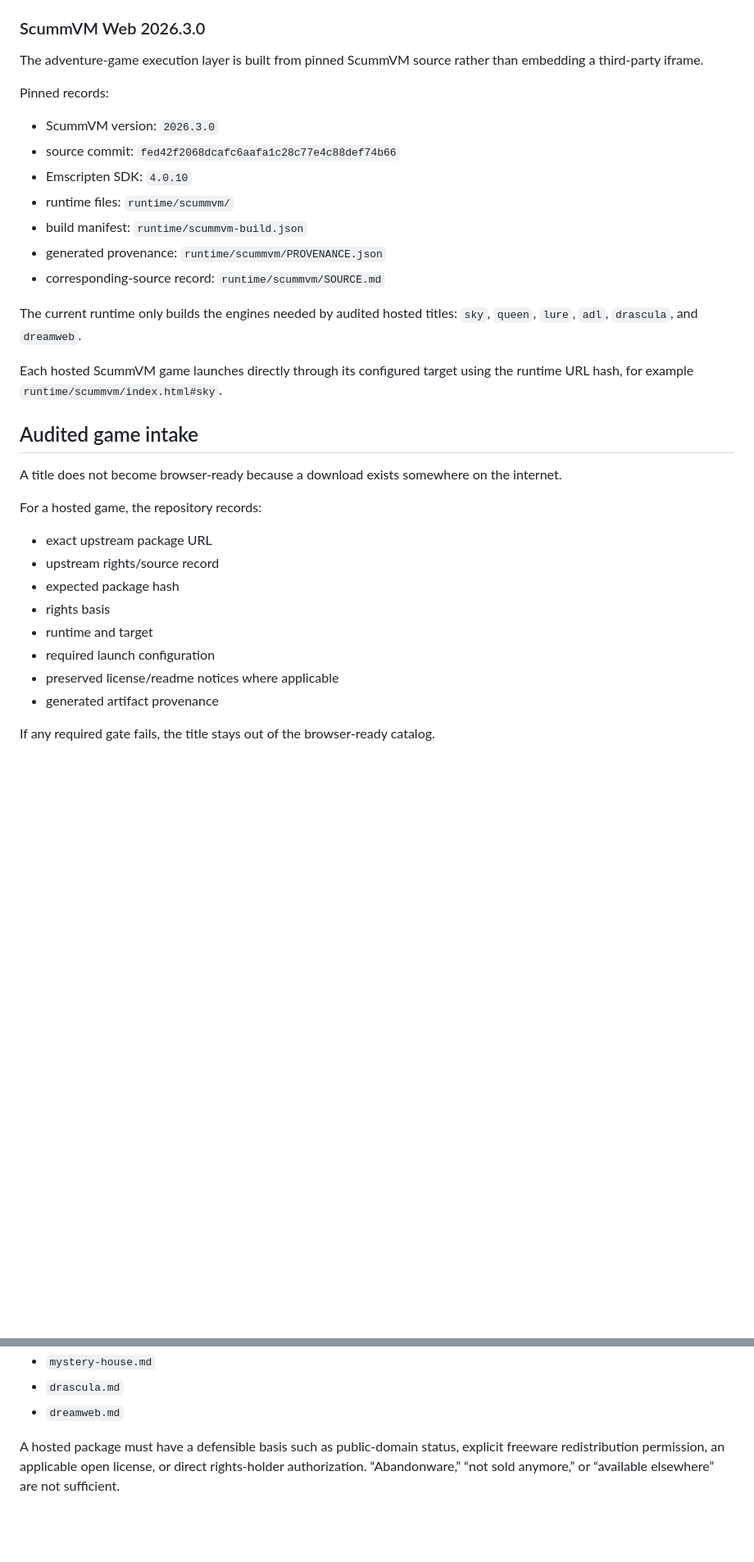
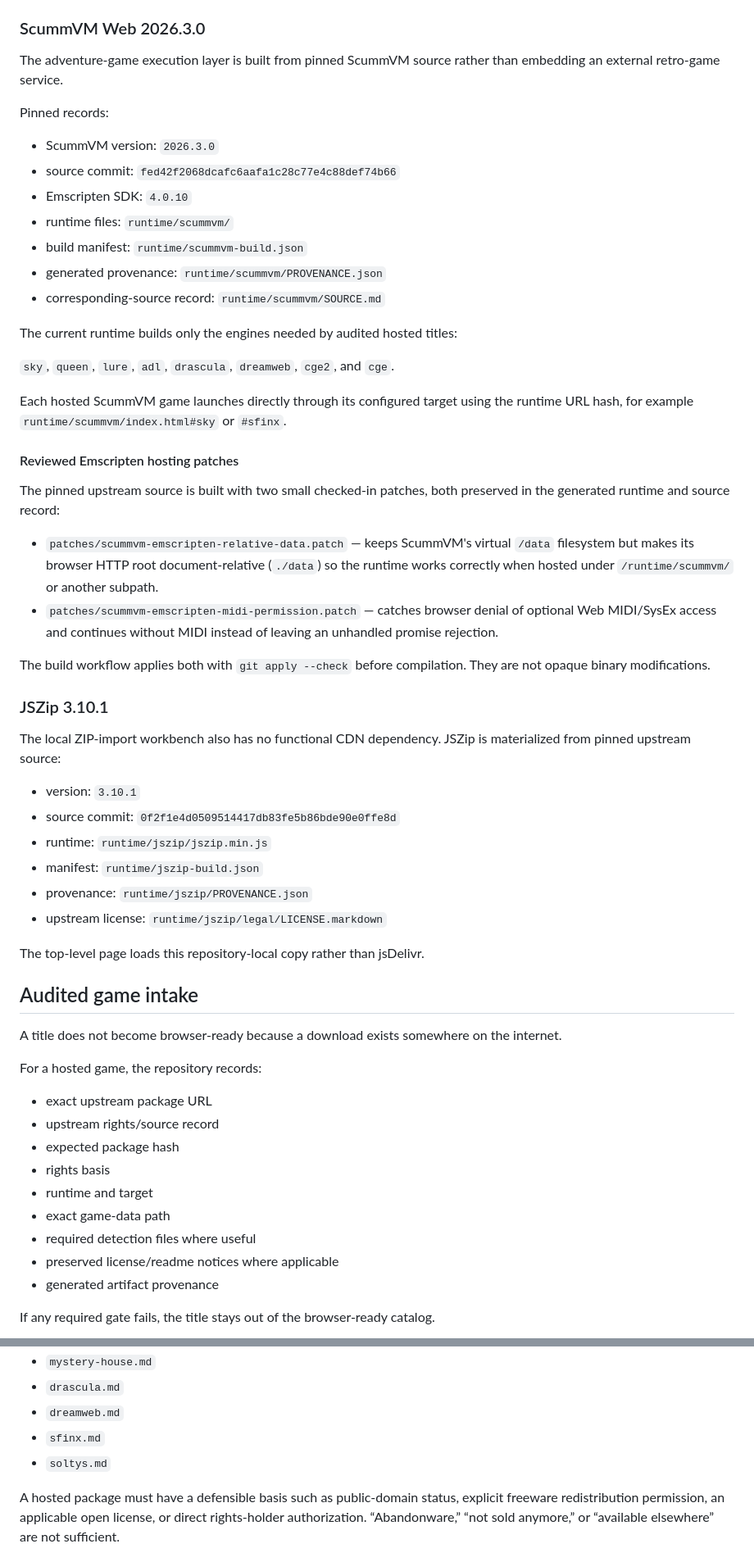
Before and after one commit to Kodaxadev/Abandonware, a Markdown page: README.md, 2 parts joined by grey strips. Shown at 82% size. GitHub-like rendering; blank space fills up the shorter version.

```diff
--- a/README.md
+++ b/README.md
@@ -40,7 +42,7 @@ Pinned records:
 
 ### ScummVM Web 2026.3.0
 
-The adventure-game execution layer is built from pinned ScummVM source rather than embedding a third-party iframe.
+The adventure-game execution layer is built from pinned ScummVM source rather than embedding an external retro-game service.
 
 Pinned records:
 
@@ -52,9 +54,33 @@ Pinned records:
 - generated provenance: `runtime/scummvm/PROVENANCE.json`
 - corresponding-source record: `runtime/scummvm/SOURCE.md`
 
-The current runtime only builds the engines needed by audited hosted titles: `sky`, `queen`, `lure`, `adl`, `drascula`, and `dreamweb`.
+The current runtime builds only the engines needed by audited hosted titles:
 
-Each hosted ScummVM game launches directly through its configured target using the runtime URL hash, for example `runtime/scummvm/index.html#sky`.
+`sky`, `queen`, `lure`, `adl`, `drascula`, `dreamweb`, `cge2`, and `cge`.
+
+Each hosted ScummVM game launches directly through its configured target using the runtime URL hash, for example `runtime/scummvm/index.html#sky` or `#sfinx`.
+
+#### Reviewed Emscripten hosting patches
+
+The pinned upstream source is built with two small checked-in patches, both preserved in the generated runtime and source record:
+
+- `patches/scummvm-emscripten-relative-data.patch` — keeps ScummVM's virtual `/data` filesystem but makes its browser HTTP root document-relative (`./data`) so the runtime works correctly when hosted under `/runtime/scummvm/` or another subpath.
+- `patches/scummvm-emscripten-midi-permission.patch` — catches browser denial of optional Web MIDI/SysEx access and continues without MIDI instead of leaving an unhandled promise rejection.
+
+The build workflow applies both with `git apply --check` before compilation. They are not opaque binary modifications.
+
+### JSZip 3.10.1
+
+The local ZIP-import workbench also has no functional CDN dependency. JSZip is materialized from pinned upstream source:
+
+- version: `3.10.1`
+- source commit: `0f2f1e4d0509514417db83fe5b86bde90e0ffe8d`
+- runtime: `runtime/jszip/jszip.min.js`
+- manifest: `runtime/jszip-build.json`
+- provenance: `runtime/jszip/PROVENANCE.json`
+- upstream license: `runtime/jszip/legal/LICENSE.markdown`
+
+The top-level page loads this repository-local copy rather than jsDelivr.
 
 ## Audited game intake
 
@@ -67,7 +93,8 @@ For a hosted game, the repository records:
 - expected package hash
 - rights basis
 - runtime and target
-- required launch configuration
+- exact game-data path
+- required detection files where useful
 - preserved license/readme notices where applicable
 - generated artifact provenance
 
@@ -122,6 +152,8 @@ Current hosted records include:
 - `mystery-house.md`
 - `drascula.md`
 - `dreamweb.md`
+- `sfinx.md`
+- `soltys.md`
 
 A hosted package must have a defensible basis such as public-domain status, explicit freeware redistribution permission, an applicable open license, or direct rights-holder authorization. “Abandonware,” “not sold anymore,” or “available elsewhere” are not sufficient.
 
```
Also changed, not shown: other parts of README.md (+56 -24 lines).
